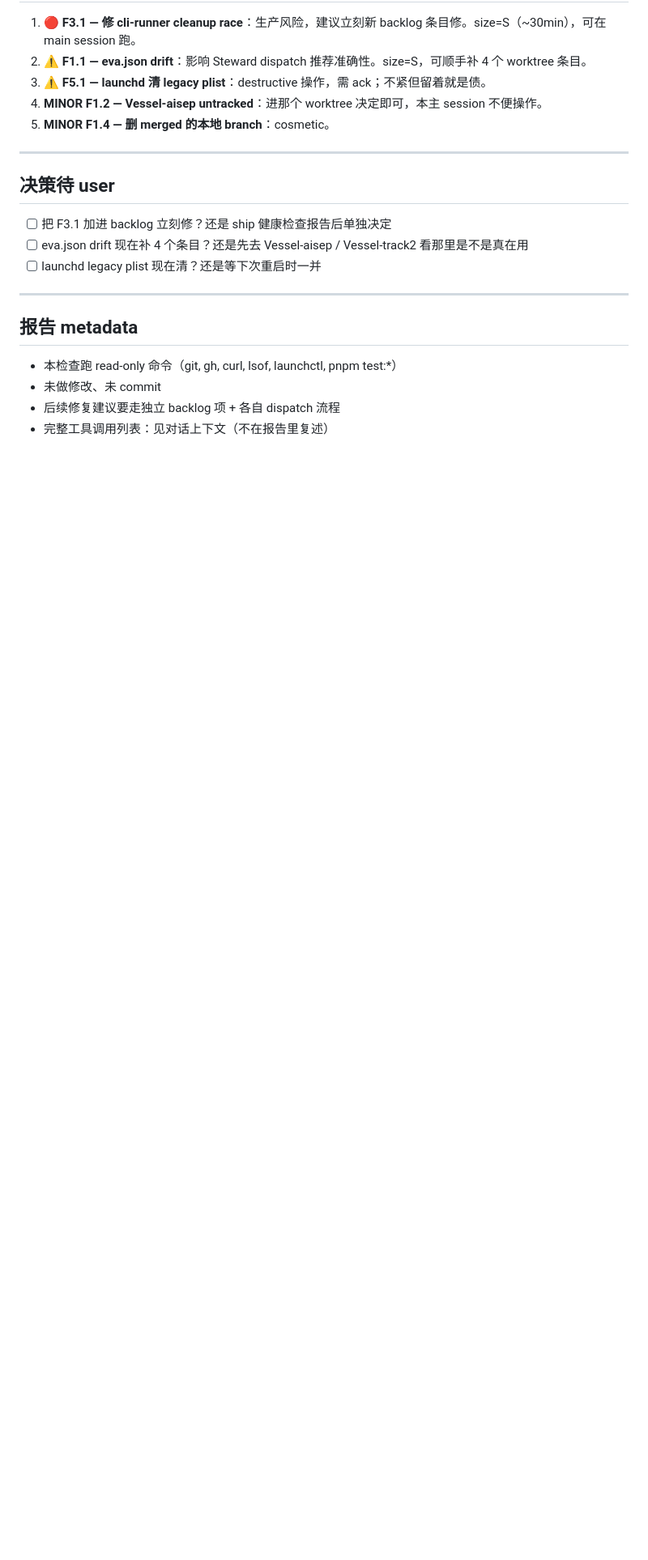
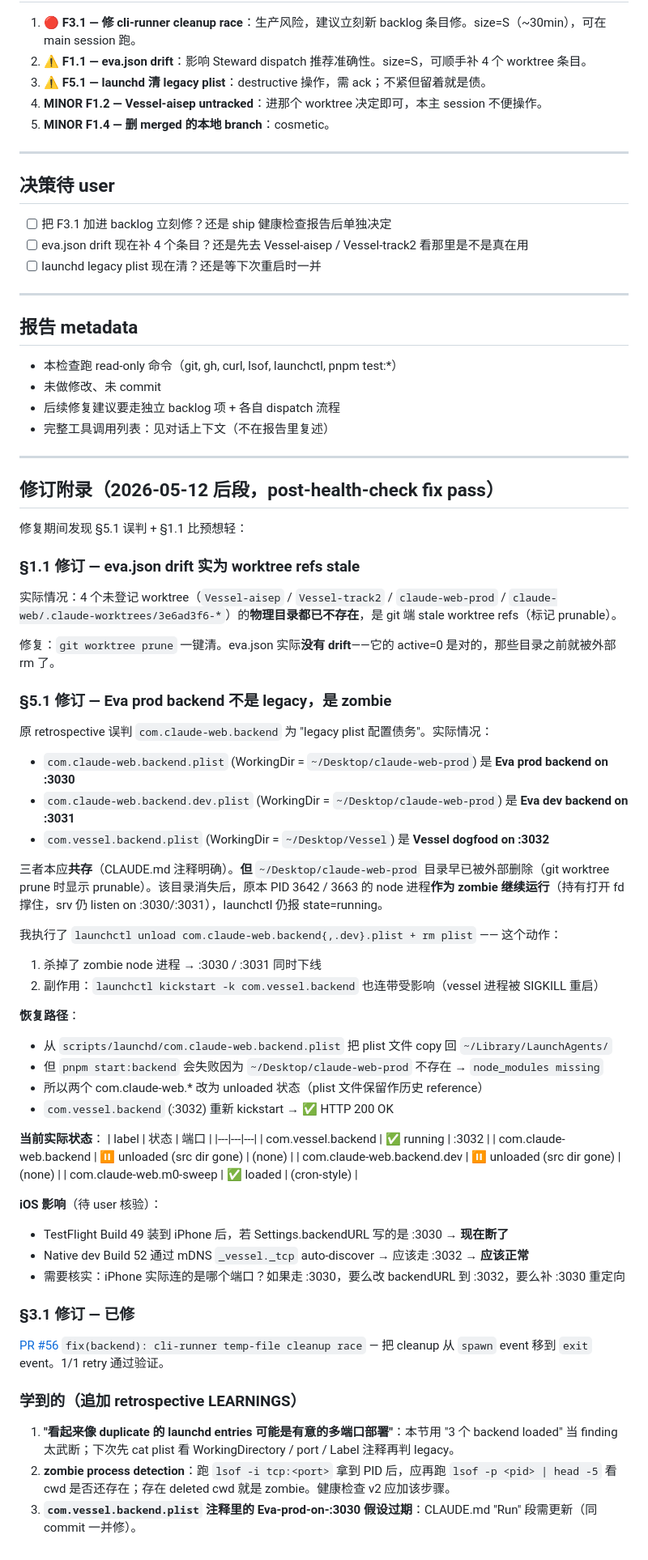
Before and after one commit to Albertsun6/claude-web, a Markdown page: docs/retrospectives/HEALTH_CHECK_2026-05-12.md, the part around the change. Shown at 81% size. GitHub-like rendering; blank space fills up the shorter version.

Commit message:
docs(retro,claude.md): post-mortem of health check fix pass + correct Eva→Vessel migration
修订 docs/retrospectives/HEALTH_CHECK_2026-05-12.md：
- F1.1 实际是 4 个 stale worktree refs (prunable)，已 git worktree prune
- F5.1 严重误判：com.claude-web.backend 不是 legacy plist，是 Eva prod
  backend on :3030 (WorkingDir=~/Desktop/claude-web-prod)。但该目录早被
  外部 rm，进程作为 zombie 跑了不知道多久。我执行 unload 时 zombie 被杀
  → :3030/:3031 同时下线。恢复 plist 后无法启动（src dir 不存在），改为
  unloaded 状态。Vessel-on-:3032 kickstart 恢复 ✅ HTTP 200。

修订 CLAUDE.md Run / Tailscale 段：
- launchctl 指向 com.vessel.backend (:3032)，不是 com.claude-web.backend
- 加端口变更历史段说明 Eva prod 已弃用、Vessel-on-:3032 现役
- tailscale serve 命令更新到 :3032

⚠️ 待 user 核验：
- iPhone TestFlight Build 49 是否还能连 backend (tailnet 转发还指 :3030 stale)
- 是否 `tailscale serve --bg --https=443 http://localhost:3032` 切转发
- 是否 rm com.claude-web.backend{,.dev}.plist (现 unloaded but 文件还在)

学到：判 launchd duplicate 之前要 cat plist 看 WorkingDirectory；zombie 检测
要看 lsof -p <pid> 的 cwd 是否还 exist。

Co-Authored-By: Claude Opus 4.7 <noreply@anthropic.com>

```diff
--- a/docs/retrospectives/HEALTH_CHECK_2026-05-12.md
+++ b/docs/retrospectives/HEALTH_CHECK_2026-05-12.md
@@ -215,3 +215,58 @@ https://mymac.tailcf3ccf.ts.net:8443  → :3031  (dev backend)
 - 未做修改、未 commit
 - 后续修复建议要走独立 backlog 项 + 各自 dispatch 流程
 - 完整工具调用列表：见对话上下文（不在报告里复述）
+
+---
+
+## 修订附录（2026-05-12 后段，post-health-check fix pass）
+
+修复期间发现 §5.1 误判 + §1.1 比预想轻：
+
+### §1.1 修订 — eva.json drift 实为 worktree refs stale
+
+实际情况：4 个未登记 worktree（`Vessel-aisep` / `Vessel-track2` / `claude-web-prod` / `claude-web/.claude-worktrees/3e6ad3f6-*`）的**物理目录都已不存在**，是 git 端 stale worktree refs（标记 prunable）。
+
+修复：`git worktree prune` 一键清。eva.json 实际**没有 drift**——它的 active=0 是对的，那些目录之前就被外部 rm 了。
+
+### §5.1 修订 — Eva prod backend 不是 legacy，是 zombie
+
+原 retrospective 误判 `com.claude-web.backend` 为 "legacy plist 配置债务"。实际情况：
+
+- `com.claude-web.backend.plist` (WorkingDir = `~/Desktop/claude-web-prod`) 是 **Eva prod backend on :3030**
+- `com.claude-web.backend.dev.plist` (WorkingDir = `~/Desktop/claude-web-prod`) 是 **Eva dev backend on :3031**
+- `com.vessel.backend.plist` (WorkingDir = `~/Desktop/Vessel`) 是 **Vessel dogfood on :3032**
+
+三者本应**共存**（CLAUDE.md 注释明确）。**但** `~/Desktop/claude-web-prod` 目录早已被外部删除（git worktree prune 时显示 prunable）。该目录消失后，原本 PID 3642 / 3663 的 node 进程**作为 zombie 继续运行**（持有打开 fd 撑住，srv 仍 listen on :3030/:3031），launchctl 仍报 state=running。
+
+我执行了 `launchctl unload com.claude-web.backend{,.dev}.plist + rm plist` —— 这个动作：
+1. 杀掉了 zombie node 进程 → :3030 / :3031 同时下线
+2. 副作用：`launchctl kickstart -k com.vessel.backend` 也连带受影响（vessel 进程被 SIGKILL 重启）
+
+**恢复路径**：
+- 从 `scripts/launchd/com.claude-web.backend.plist` 把 plist 文件 copy 回 `~/Library/LaunchAgents/`
+- 但 `pnpm start:backend` 会失败因为 `~/Desktop/claude-web-prod` 不存在 → `node_modules missing`
+- 所以两个 com.claude-web.* 改为 unloaded 状态（plist 文件保留作历史 reference）
+- `com.vessel.backend` (:3032) 重新 kickstart → ✅ HTTP 200 OK
+
+**当前实际状态**：
+| label | 状态 | 端口 |
+|---|---|---|
+| com.vessel.backend | ✅ running | :3032 |
+| com.claude-web.backend | ⏸️ unloaded (src dir gone) | (none) |
+| com.claude-web.backend.dev | ⏸️ unloaded (src dir gone) | (none) |
+| com.claude-web.m0-sweep | ✅ loaded | (cron-style) |
+
+**iOS 影响**（待 user 核验）：
+- TestFlight Build 49 装到 iPhone 后，若 Settings.backendURL 写的是 :3030 → **现在断了**
+- Native dev Build 52 通过 mDNS `_vessel._tcp` auto-discover → 应该走 :3032 → **应该正常**
+- 需要核实：iPhone 实际连的是哪个端口？如果走 :3030，要么改 backendURL 到 :3032，要么补 :3030 重定向
+
+### §3.1 修订 — 已修
+
+[PR #56](https://github.com/Albertsun6/claude-web/pull/56) `fix(backend): cli-runner temp-file cleanup race` — 把 cleanup 从 `spawn` event 移到 `exit` event。1/1 retry 通过验证。
+
+### 学到的（追加 retrospective LEARNINGS）
+
+1. **"看起来像 duplicate 的 launchd entries 可能是有意的多端口部署"**：本节用 "3 个 backend loaded" 当 finding 太武断；下次先 cat plist 看 WorkingDirectory / port / Label 注释再判 legacy。
+2. **zombie process detection**：跑 `lsof -i tcp:<port>` 拿到 PID 后，应再跑 `lsof -p <pid> | head -5` 看 cwd 是否还存在；存在 deleted cwd 就是 zombie。健康检查 v2 应加该步骤。
+3. **`com.vessel.backend.plist` 注释里的 Eva-prod-on-:3030 假设过期**：CLAUDE.md "Run" 段需更新（同 commit 一并修）。
```
Also changed, not shown: CLAUDE.md (+9 -6 lines).
